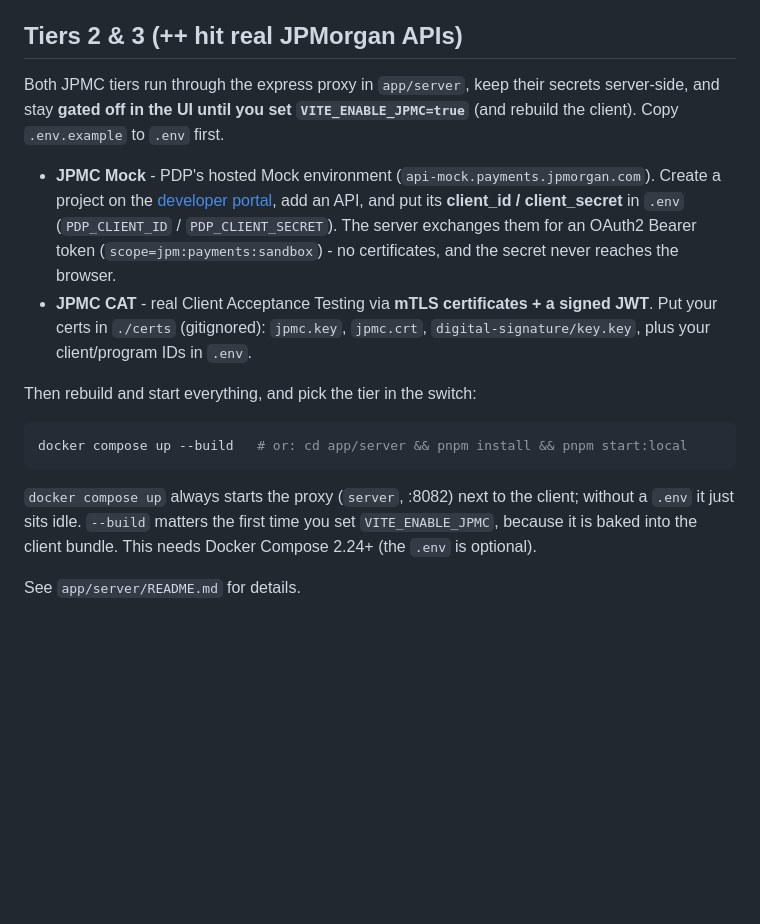
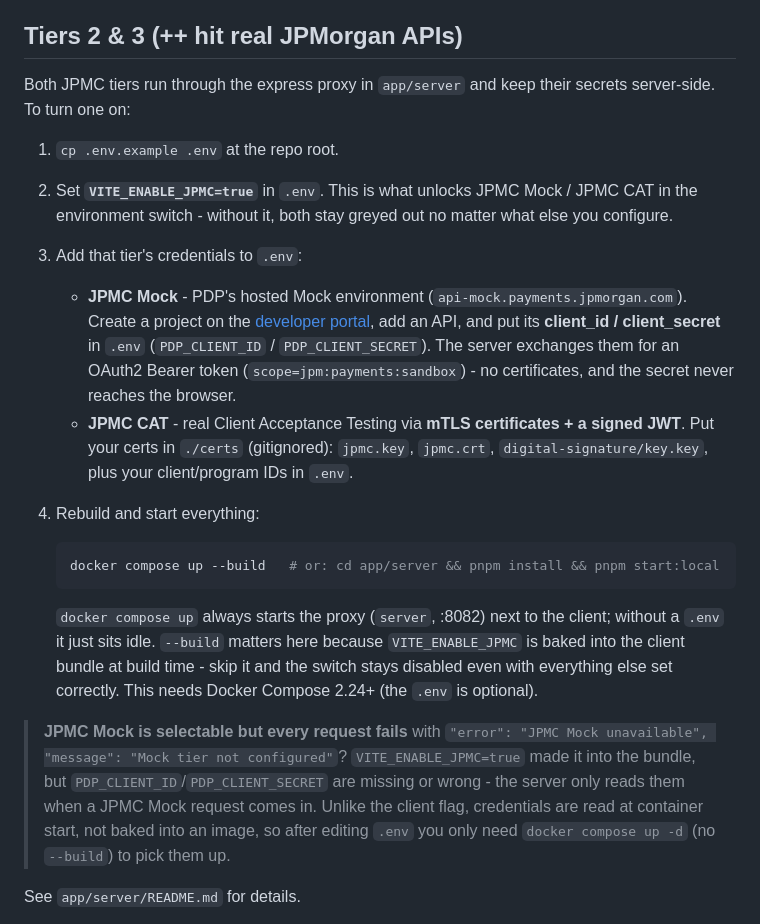
Before and after one commit to jpmorgan-payments/unicorn-finance, a Markdown page: README.md, the part around the change. GitHub-like rendering; blank space fills up the shorter version.

Commit message:
README: turn the Tier 2/3 setup into a checklist, add a troubleshooting note
The three things needed to get JPMC Mock working - PDP_CLIENT_ID/SECRET,
VITE_ENABLE_JPMC=true, and a rebuild - were spread across separate sentences
in a paragraph, with the flag mentioned once in the shared intro rather than
next to the credentials it gates. Restructured as a single ordered checklist
(copy .env -> set the flag -> add credentials -> rebuild) so the reading order
matches the doing order.

Also documents a real failure mode: VITE_ENABLE_JPMC only gates the switch,
not the credentials, so it's possible to make JPMC Mock selectable and still
get `"error": "JPMC Mock unavailable", "message": "Mock tier not configured"`
on every request. Verified experimentally that recovering from this needs
only `docker compose up -d` (server reads PDP_CLIENT_ID/SECRET from the
container's env at request time, not at image build time) rather than a
rebuild.

````diff
--- a/README.md
+++ b/README.md
@@ -70,30 +70,41 @@ introduces the app and points you to the right API for what you're building.
 
 ## Tiers 2 & 3 (++ hit real JPMorgan APIs)
 
-Both JPMC tiers run through the express proxy in `app/server`, keep their secrets
-server-side, and stay **gated off in the UI until you set `VITE_ENABLE_JPMC=true`** (and
-rebuild the client). Copy `.env.example` to `.env` first.
+Both JPMC tiers run through the express proxy in `app/server` and keep their secrets
+server-side. To turn one on:
 
-- **JPMC Mock** - PDP's hosted Mock environment (`api-mock.payments.jpmorgan.com`).
-  Create a project on the [developer portal](https://developer.payments.jpmorgan.com), add
-  an API, and put its **client_id / client_secret** in `.env` (`PDP_CLIENT_ID` /
-  `PDP_CLIENT_SECRET`). The server exchanges them for an OAuth2 Bearer token
-  (`scope=jpm:payments:sandbox`) - no certificates, and the secret never reaches the
-  browser.
-- **JPMC CAT** - real Client Acceptance Testing via **mTLS certificates + a signed JWT**.
-  Put your certs in `./certs` (gitignored): `jpmc.key`, `jpmc.crt`,
-  `digital-signature/key.key`, plus your client/program IDs in `.env`.
+1. `cp .env.example .env` at the repo root.
+2. Set **`VITE_ENABLE_JPMC=true`** in `.env`. This is what unlocks JPMC Mock / JPMC CAT
+   in the environment switch - without it, both stay greyed out no matter what else you
+   configure.
+3. Add that tier's credentials to `.env`:
+   - **JPMC Mock** - PDP's hosted Mock environment (`api-mock.payments.jpmorgan.com`).
+     Create a project on the [developer portal](https://developer.payments.jpmorgan.com),
+     add an API, and put its **client_id / client_secret** in `.env` (`PDP_CLIENT_ID` /
+     `PDP_CLIENT_SECRET`). The server exchanges them for an OAuth2 Bearer token
+     (`scope=jpm:payments:sandbox`) - no certificates, and the secret never reaches the
+     browser.
+   - **JPMC CAT** - real Client Acceptance Testing via **mTLS certificates + a signed
+     JWT**. Put your certs in `./certs` (gitignored): `jpmc.key`, `jpmc.crt`,
+     `digital-signature/key.key`, plus your client/program IDs in `.env`.
+4. Rebuild and start everything:
 
-Then rebuild and start everything, and pick the tier in the switch:
+   ```sh
+   docker compose up --build   # or: cd app/server && pnpm install && pnpm start:local
+   ```
 
-```sh
-docker compose up --build   # or: cd app/server && pnpm install && pnpm start:local
-```
+   `docker compose up` always starts the proxy (`server`, :8082) next to the client;
+   without a `.env` it just sits idle. `--build` matters here because `VITE_ENABLE_JPMC`
+   is baked into the client bundle at build time - skip it and the switch stays disabled
+   even with everything else set correctly. This needs Docker Compose 2.24+ (the `.env`
+   is optional).
 
-`docker compose up` always starts the proxy (`server`, :8082) next to the client; without
-a `.env` it just sits idle. `--build` matters the first time you set `VITE_ENABLE_JPMC`,
-because it is baked into the client bundle. This needs Docker Compose 2.24+ (the `.env`
-is optional).
+> **JPMC Mock is selectable but every request fails** with `"error": "JPMC Mock
+> unavailable", "message": "Mock tier not configured"`? `VITE_ENABLE_JPMC=true` made it
+> into the bundle, but `PDP_CLIENT_ID`/`PDP_CLIENT_SECRET` are missing or wrong - the
+> server only reads them when a JPMC Mock request comes in. Unlike the client flag,
+> credentials are read at container start, not baked into an image, so after editing
+> `.env` you only need `docker compose up -d` (no `--build`) to pick them up.
 
 See `app/server/README.md` for details.
 
````
